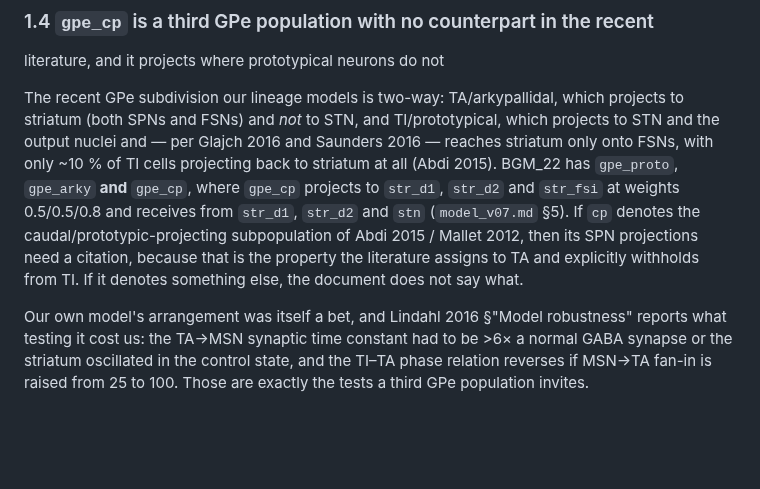
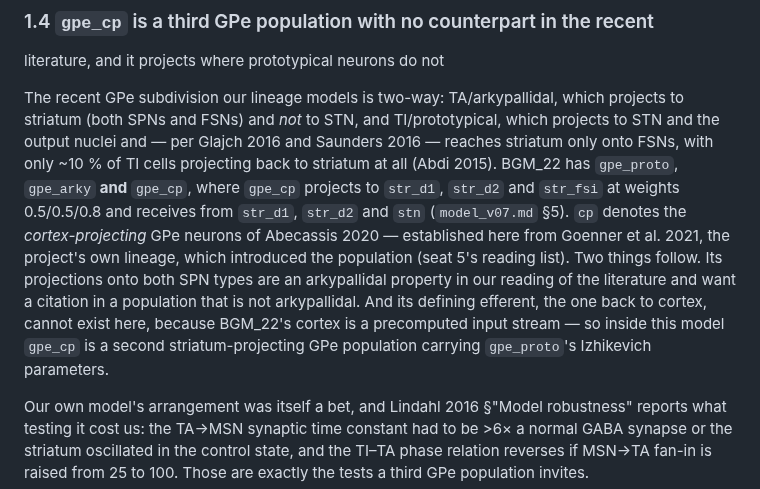
Before and after one commit to Olimaol/BGM_22, a Markdown page: community_review/review_seat1_kumar_hellgren_kotaleski.md, the part around the change. Drawn GitHub-style; blank space fills up the shorter version.

```diff
--- a/community_review/review_seat1_kumar_hellgren_kotaleski.md
+++ b/community_review/review_seat1_kumar_hellgren_kotaleski.md
@@ -142,11 +142,15 @@ which projects to STN and the output nuclei and — per Glajch 2016 and Saunders
 back to striatum at all (Abdi 2015). BGM_22 has `gpe_proto`, `gpe_arky` **and**
 `gpe_cp`, where `gpe_cp` projects to `str_d1`, `str_d2` and `str_fsi` at
 weights 0.5/0.5/0.8 and receives from `str_d1`, `str_d2` and `stn`
-(`model_v07.md` §5). If `cp` denotes the caudal/prototypic-projecting
-subpopulation of Abdi 2015 / Mallet 2012, then its SPN projections need a
-citation, because that is the property the literature assigns to TA and
-explicitly withholds from TI. If it denotes something else, the document does not
-say what.
+(`model_v07.md` §5). `cp` denotes the *cortex-projecting* GPe neurons of
+Abecassis 2020 — established here from Goenner et al. 2021, the project's own
+lineage, which introduced the population (seat 5's reading list). Two things
+follow. Its projections onto both SPN types are an arkypallidal property in our
+reading of the literature and want a citation in a population that is not
+arkypallidal. And its defining efferent, the one back to cortex, cannot exist
+here, because BGM_22's cortex is a precomputed input stream — so inside this
+model `gpe_cp` is a second striatum-projecting GPe population carrying
+`gpe_proto`'s Izhikevich parameters.
 
 Our own model's arrangement was itself a bet, and Lindahl 2016 §"Model
 robustness" reports what testing it cost us: the TA→MSN synaptic time constant
```
Also changed, not shown: community_review/review_seat2_rubin_verstynen.md (added, +315 -0 lines).
